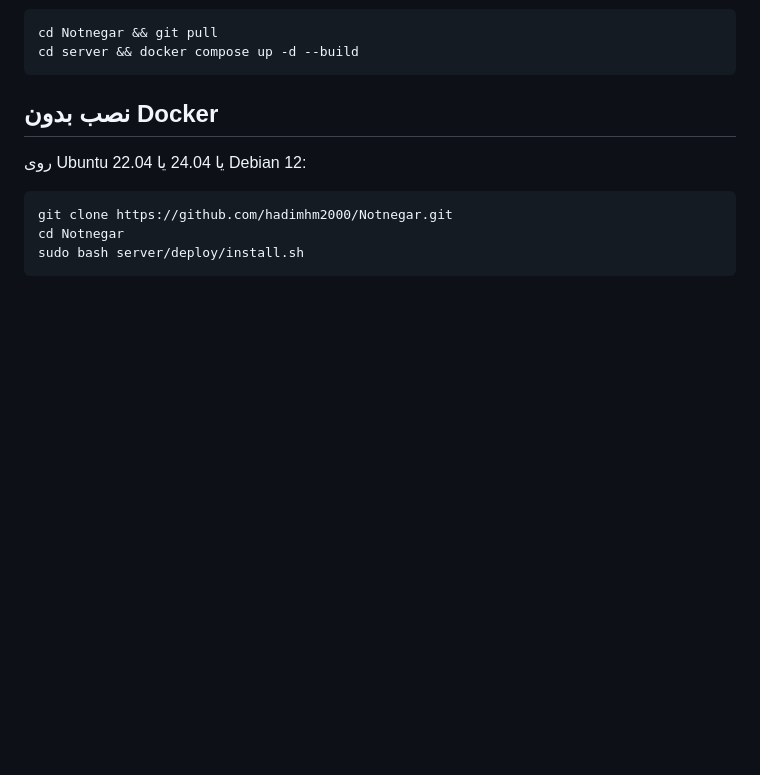
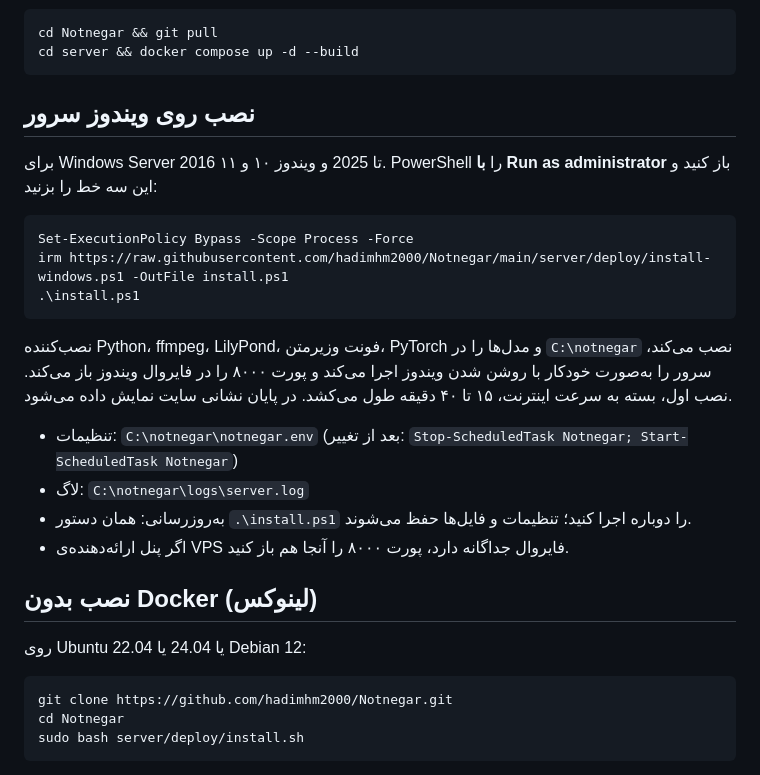
Before and after one commit to hadimhm2000/Notnegar, a Markdown page: server/README.md, the part around the change. Rendered like a GitHub page; blank space fills up the shorter version.

Commit message:
README: Windows Server installation
Co-Authored-By: Claude Opus 5.5 <noreply@anthropic.com>
Claude-Session: https://claude.ai/code/session_016yYTkoHfhCPrFqWvp6Vtwk

````diff
--- a/server/README.md
+++ b/server/README.md
@@ -70,7 +70,24 @@ cd Notnegar && git pull
 cd server && docker compose up -d --build
 ```
 
-## نصب بدون Docker
+## نصب روی ویندوز سرور
+
+برای Windows Server 2016 تا 2025 و ویندوز ۱۰ و ۱۱. PowerShell را **با Run as administrator** باز کنید و این سه خط را بزنید:
+
+```powershell
+Set-ExecutionPolicy Bypass -Scope Process -Force
+irm https://raw.githubusercontent.com/hadimhm2000/Notnegar/main/server/deploy/install-windows.ps1 -OutFile install.ps1
+.\install.ps1
+```
+
+نصب‌کننده Python، ffmpeg، LilyPond، فونت وزیرمتن، PyTorch و مدل‌ها را در `C:\notnegar` نصب می‌کند، سرور را به‌صورت خودکار با روشن شدن ویندوز اجرا می‌کند و پورت ۸۰۰۰ را در فایروال ویندوز باز می‌کند. نصب اول، بسته به سرعت اینترنت، ۱۵ تا ۴۰ دقیقه طول می‌کشد. در پایان نشانی سایت نمایش داده می‌شود.
+
+- تنظیمات: `C:\notnegar\notnegar.env` (بعد از تغییر: `Stop-ScheduledTask Notnegar; Start-ScheduledTask Notnegar`)
+- لاگ: `C:\notnegar\logs\server.log`
+- به‌روزرسانی: همان دستور `.\install.ps1` را دوباره اجرا کنید؛ تنظیمات و فایل‌ها حفظ می‌شوند.
+- اگر پنل ارائه‌دهنده‌ی VPS فایروال جداگانه دارد، پورت ۸۰۰۰ را آنجا هم باز کنید.
+
+## نصب بدون Docker (لینوکس)
 
 روی Ubuntu 22.04 یا 24.04 یا Debian 12:
 
````
